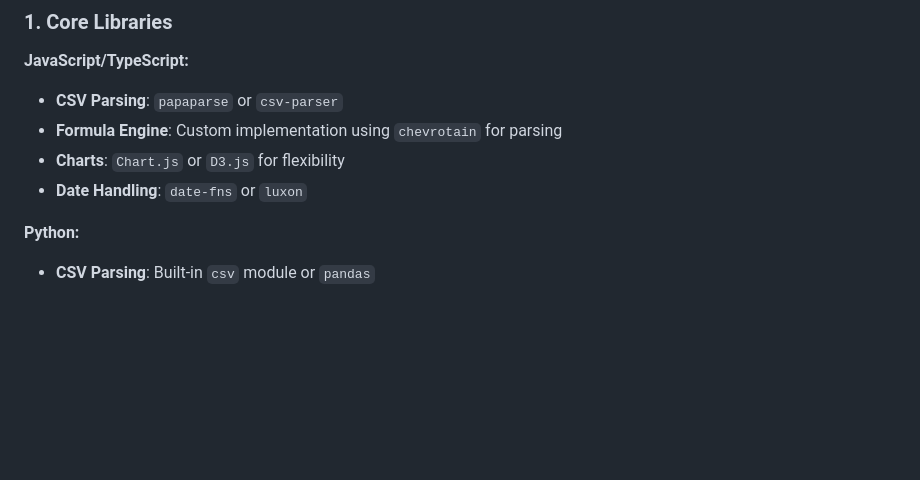
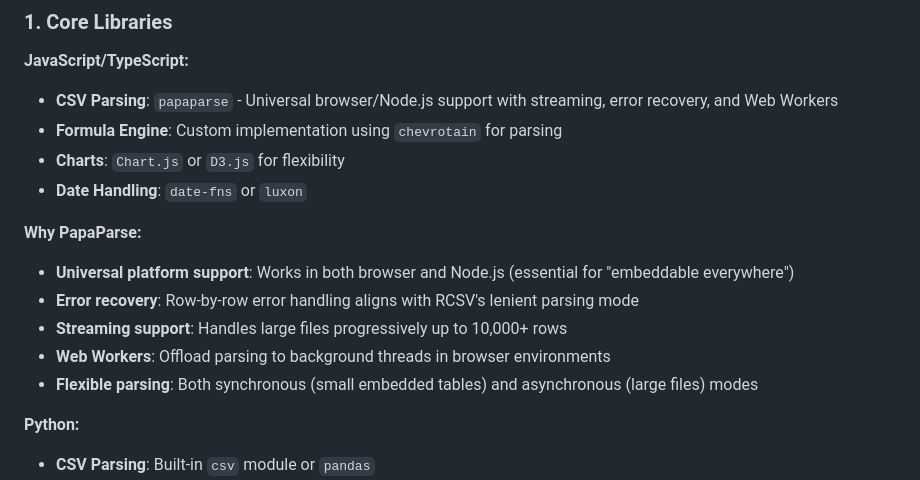
Before and after one commit to evillrich/rcsv-core, a Markdown page: rcsv_architecture.md, the part around the change. GitHub-like rendering; blank space fills up the shorter version.

Commit message:
Select PapaParse as primary CSV parsing library
- Make PapaParse the clear recommendation for CSV parsing
- Add rationale for selection (browser support, error handling, streaming)
- Remove csv-parser from recommendations to provide clear technical direction

```diff
--- a/rcsv_architecture.md
+++ b/rcsv_architecture.md
@@ -651,10 +651,17 @@ function handleFormulaError(error: Error): ErrorCode {
 ### 1. Core Libraries
 
 **JavaScript/TypeScript:**
-- **CSV Parsing**: `papaparse` or `csv-parser`
+- **CSV Parsing**: `papaparse` - Universal browser/Node.js support with streaming, error recovery, and Web Workers
 - **Formula Engine**: Custom implementation using `chevrotain` for parsing
 - **Charts**: `Chart.js` or `D3.js` for flexibility
 - **Date Handling**: `date-fns` or `luxon`
+
+**Why PapaParse:**
+- **Universal platform support**: Works in both browser and Node.js (essential for "embeddable everywhere")
+- **Error recovery**: Row-by-row error handling aligns with RCSV's lenient parsing mode
+- **Streaming support**: Handles large files progressively up to 10,000+ rows
+- **Web Workers**: Offload parsing to background threads in browser environments
+- **Flexible parsing**: Both synchronous (small embedded tables) and asynchronous (large files) modes
 
 **Python:**
 - **CSV Parsing**: Built-in `csv` module or `pandas`
```
